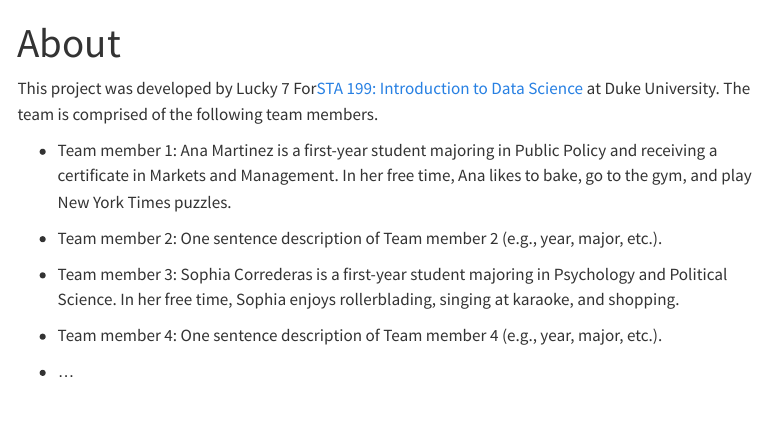
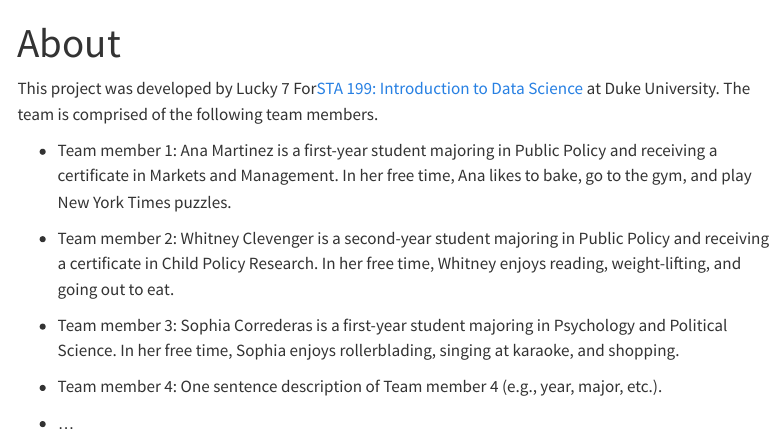
Before and after one commit to sta199-s23-2/project-lucky-7, a Quarto document (about.qmd): the page in a window 1100 px wide, from its top. Rendered offline with R 4.5, knitr and Pandoc in place of Quarto, with nearby package versions; menus at the side of the page are left out.

Commit message:
Added about

```diff
--- a/about.qmd
+++ b/about.qmd
@@ -4,15 +4,13 @@ format: html
 editor: visual
 ---
 
-
-This project was developed by Lucky 7 For[ STA 199: Introduction to Data Science](https://sta199-s23-2.github.io/) at Duke University. The team is comprised of the following team members.
+This project was developed by Lucky 7 For[STA 199: Introduction to Data Science](https://sta199-s23-2.github.io/) at Duke University. The team is comprised of the following team members.
 
 -   Team member 1: Ana Martinez is a first-year student majoring in Public Policy and receiving a certificate in Markets and Management. In her free time, Ana likes to bake, go to the gym, and play New York Times puzzles.
 
+-   Team member 2: Whitney Clevenger is a second-year student majoring in Public Policy and receiving a certificate in Child Policy Research. In her free time, Whitney enjoys reading, weight-lifting, and going out to eat.
 
--   Team member 2: One sentence description of Team member 2 (e.g., year, major, etc.).
-
--   Team member 3: Sophia Correderas is a first-year student majoring in Psychology and Political Science.  In her free time, Sophia enjoys rollerblading, singing at karaoke, and shopping.
+-   Team member 3: Sophia Correderas is a first-year student majoring in Psychology and Political Science. In her free time, Sophia enjoys rollerblading, singing at karaoke, and shopping.
 
 -   Team member 4: One sentence description of Team member 4 (e.g., year, major, etc.).
 
```
